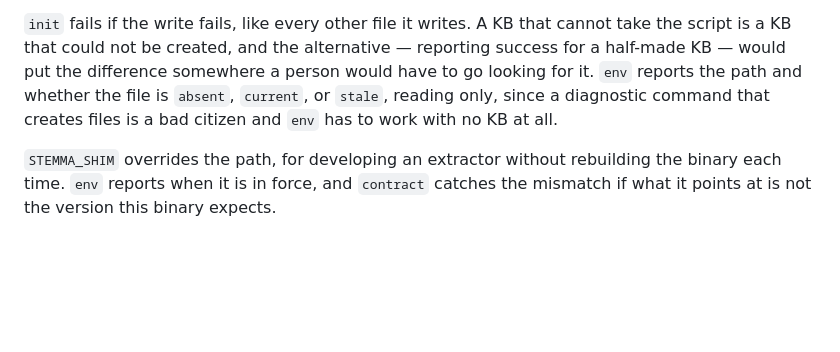
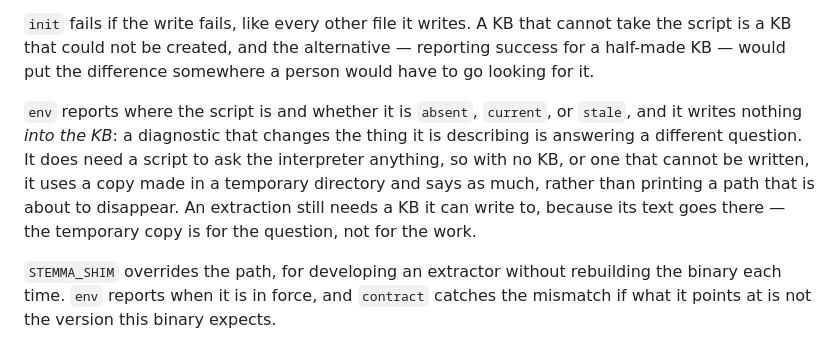
Before and after one commit to theorytoe/stemma, a Markdown page: .ctx/design/shim-contract.md, the part around the change. Rendered like a GitHub page; blank space fills up the shorter version.

```diff
--- a/.ctx/design/shim-contract.md
+++ b/.ctx/design/shim-contract.md
@@ -343,9 +343,16 @@ place, so an interrupted write never leaves a half-finished script.
 `init` fails if the write fails, like every other file it writes. A KB that
 cannot take the script is a KB that could not be created, and the alternative —
 reporting success for a half-made KB — would put the difference somewhere a
-person would have to go looking for it. `env` reports the path and whether the
-file is `absent`, `current`, or `stale`, reading only, since a diagnostic command
-that creates files is a bad citizen and `env` has to work with no KB at all.
+person would have to go looking for it.
+
+`env` reports where the script is and whether it is `absent`, `current`, or
+`stale`, and it writes nothing *into the KB*: a diagnostic that changes the thing
+it is describing is answering a different question. It does need a script to ask
+the interpreter anything, so with no KB, or one that cannot be written, it uses a
+copy made in a temporary directory and says as much, rather than printing a path
+that is about to disappear. An extraction still needs a KB it can write to,
+because its text goes there — the temporary copy is for the question, not for the
+work.
 
 `STEMMA_SHIM` overrides the path, for developing an extractor without rebuilding
 the binary each time. `env` reports when it is in force, and `contract` catches the
```
Also changed, not shown: .ctx/delegates/index-retrieval.md (+8 -0 lines), .ctx/delegates/source-extraction.md (+1 -1 lines).
